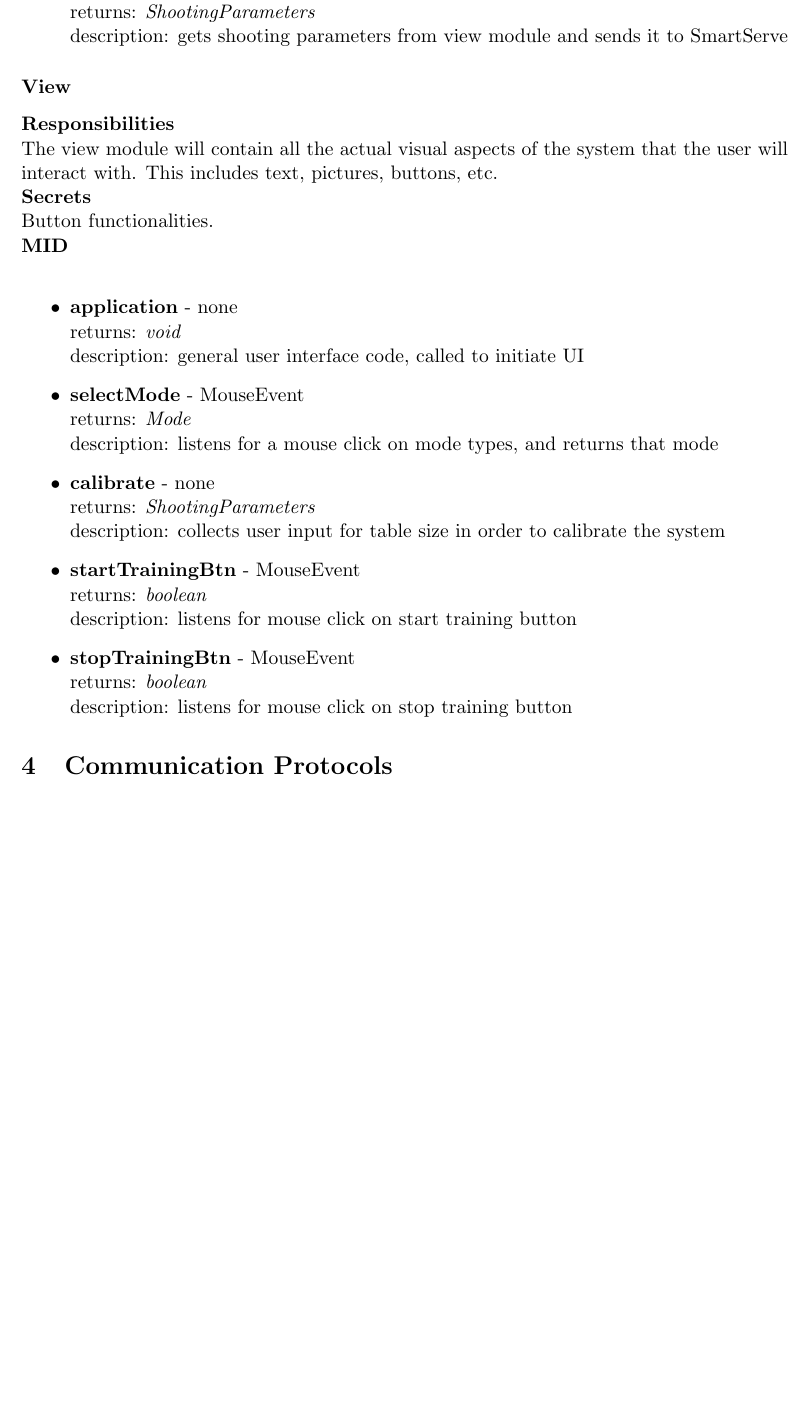
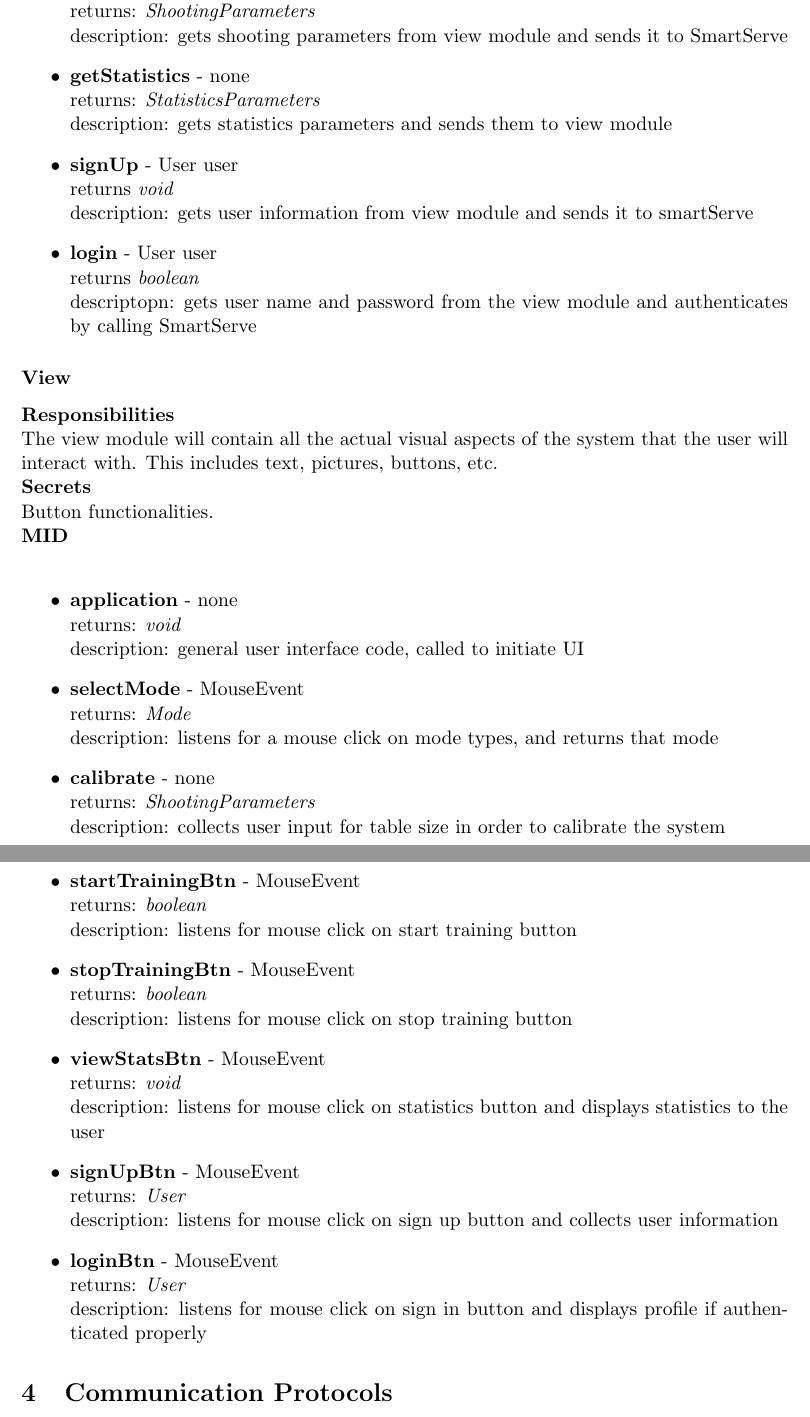
Before and after one commit to ChristopherMcDonald/SoftwareTronCapstone, a LaTeX document (documentation/SystemDesign/LowLevel/Design.tex): part of page 13 of 15 before the commit and two parts of pages 13 and 14 of 15 after it, the two joined at a grey line, cut so that both start at the same text, the shorter picture padded with empty space. Compiled offline with pdfLaTeX.

Commit message:
added more methods to UI

```diff
--- a/documentation/SystemDesign/LowLevel/Design.tex
+++ b/documentation/SystemDesign/LowLevel/Design.tex
@@ -274,6 +274,9 @@ Connection between sub-systems. \\
 \item \textbf{main} - String args[] \\ returns: \textit{void} \\ description: calls the view module to initialize the UI
 \item \textbf{getTrainingMode} - none \\ returns: \texit{Mode} \\ description: gets mode from view module and sends it to SmartServe
 \item \textbf{getShootingParameters} - none \\ returns: \textit{ShootingParameters} \\ description: gets shooting parameters from view module and sends it to SmartServe
+\item \textbf{getStatistics} - none \\ returns: \textit{StatisticsParameters} \\ description: gets statistics parameters and sends them to view module
+\item \textbf{signUp} - User user \\ returns \textit{void} \\ description: gets user information from view module and sends it to smartServe
+\item \textbf{login} - User user \\ returns \textit{boolean} \\ descriptopn: gets user name and password from the view module and authenticates by calling SmartServe
 \end{itemize}
 \subsubsection*{View}
 \textbf{Responsibilities} \\
@@ -287,8 +290,9 @@ Button functionalities. \\
 \item \textbf{calibrate} - none \\ returns: \textit{ShootingParameters} \\ description: collects user input for table size in order to calibrate the system
 \item \textbf{startTrainingBtn} - MouseEvent \\ returns: \textit{boolean} \\ description: listens for mouse click on start training button
 \item \textbf{stopTrainingBtn} - MouseEvent \\ returns: \textit{boolean} \\ description: listens for mouse click on stop training button
-
-
+\item \textbf{viewStatsBtn} - MouseEvent \\ returns: \textit{void} \\ description: listens for mouse click on statistics button and displays statistics to the user
+\item \textbf{signUpBtn} - MouseEvent \\ returns: \textit{User} \\ description: listens for mouse click on sign up button and collects user information
+\item \textbf{loginBtn} - MouseEvent \\ returns: \textit{User} \\ description: listens for mouse click on sign in button and displays profile if authenticated properly
 \end{itemize}
 
 \section{Communication Protocols} % Chris
```
